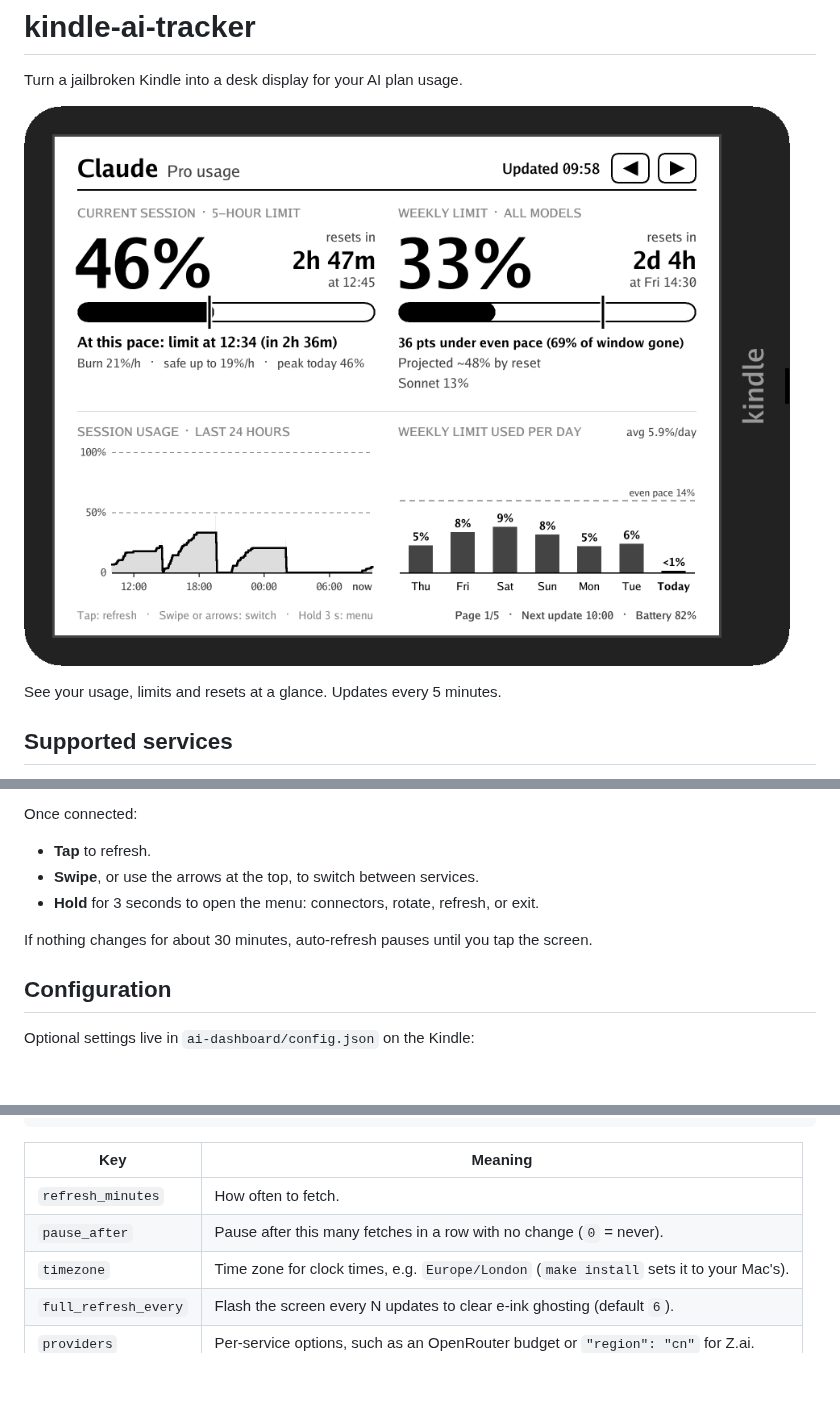
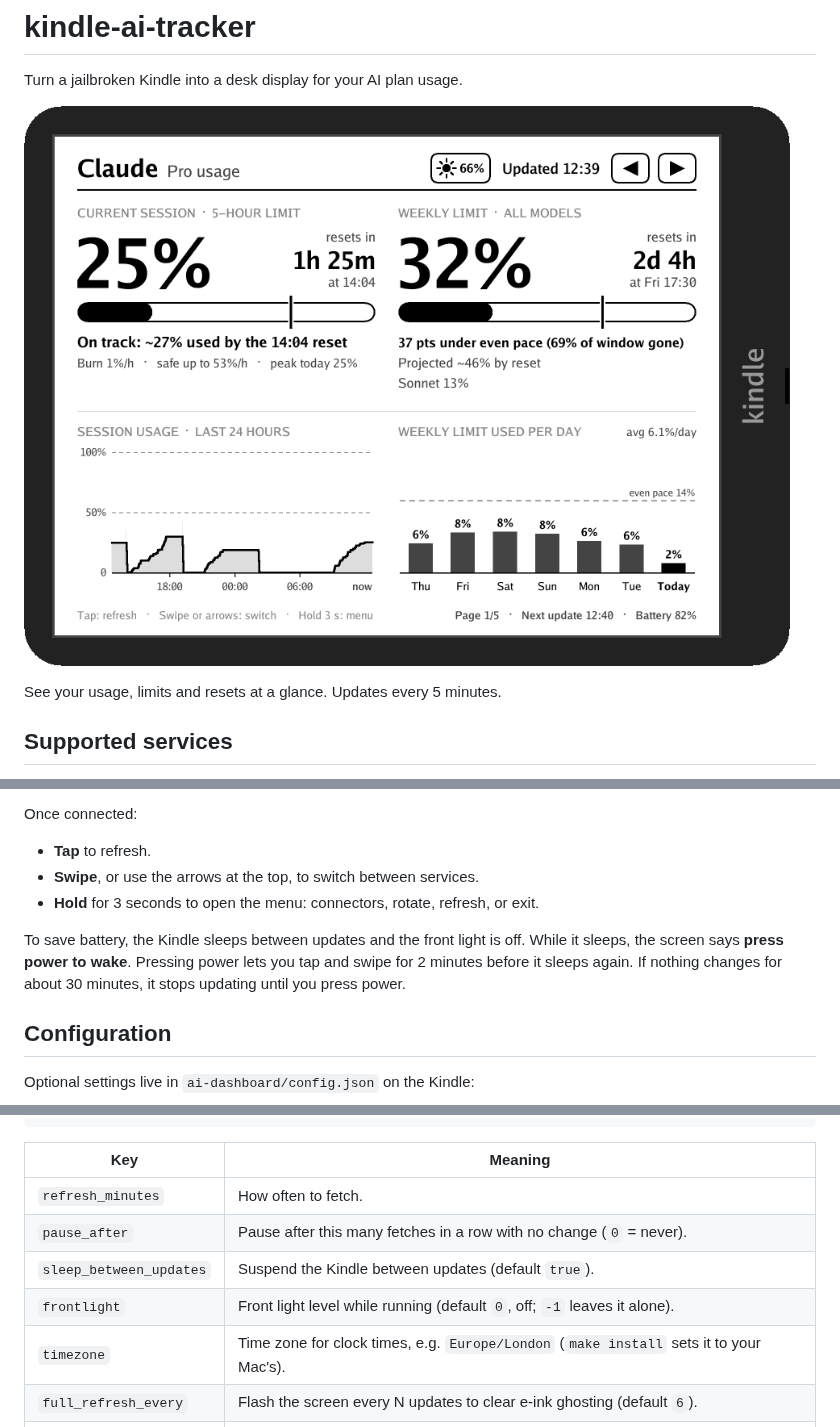
Before and after one commit to prat31/kindle-ai-tracker, a Markdown page: README.md, 3 parts joined by grey strips. Rendered like a GitHub page; pictures changed too: docs/dashboards.gif; blank space fills up the shorter version.

```diff
--- a/README.md
+++ b/README.md
@@ -49,7 +49,7 @@ Once connected:
 - **Swipe**, or use the arrows at the top, to switch between services.
 - **Hold** for 3 seconds to open the menu: connectors, rotate, refresh, or exit.
 
-If nothing changes for about 30 minutes, auto-refresh pauses until you tap the screen.
+To save battery, the Kindle sleeps between updates and the front light is off. While it sleeps, the screen says **press power to wake**. Pressing power lets you tap and swipe for 2 minutes before it sleeps again. If nothing changes for about 30 minutes, it stops updating until you press power.
 
 ## Configuration
 
@@ -70,6 +70,8 @@ Optional settings live in `ai-dashboard/config.json` on the Kindle:
 |---|---|
 | `refresh_minutes` | How often to fetch. |
 | `pause_after` | Pause after this many fetches in a row with no change (`0` = never). |
+| `sleep_between_updates` | Suspend the Kindle between updates (default `true`). |
+| `frontlight` | Front light level while running (default `0`, off; `-1` leaves it alone). |
 | `timezone` | Time zone for clock times, e.g. `Europe/London` (`make install` sets it to your Mac's). |
 | `full_refresh_every` | Flash the screen every N updates to clear e-ink ghosting (default `6`). |
 | `providers` | Per-service options, such as an OpenRouter budget or `"region": "cn"` for Z.ai. |
```
Also changed, not shown: 8 other files.
